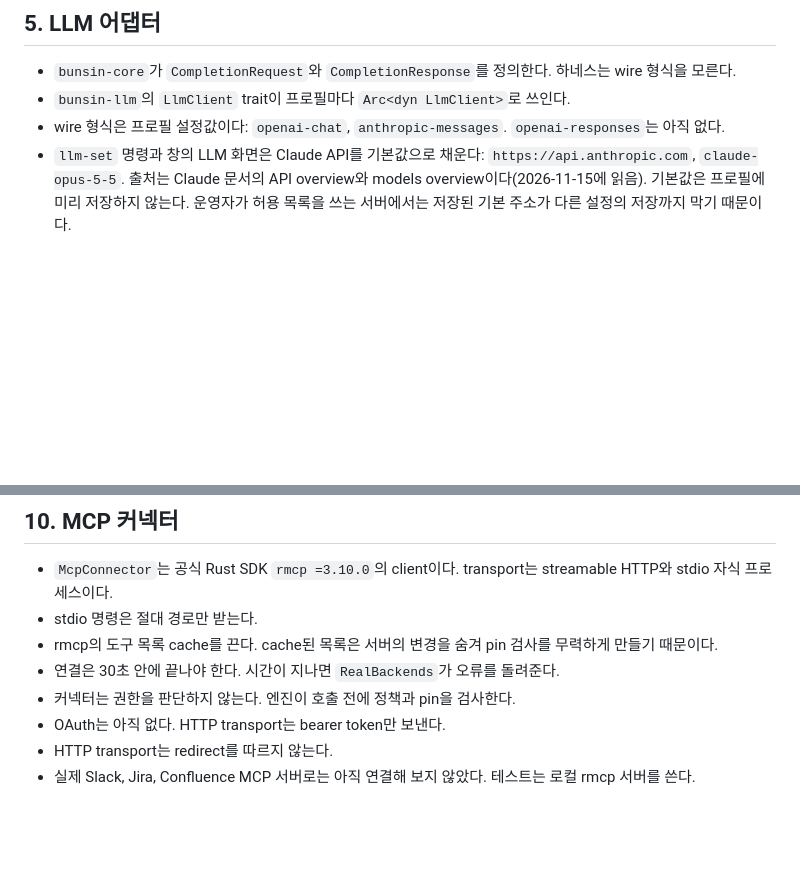
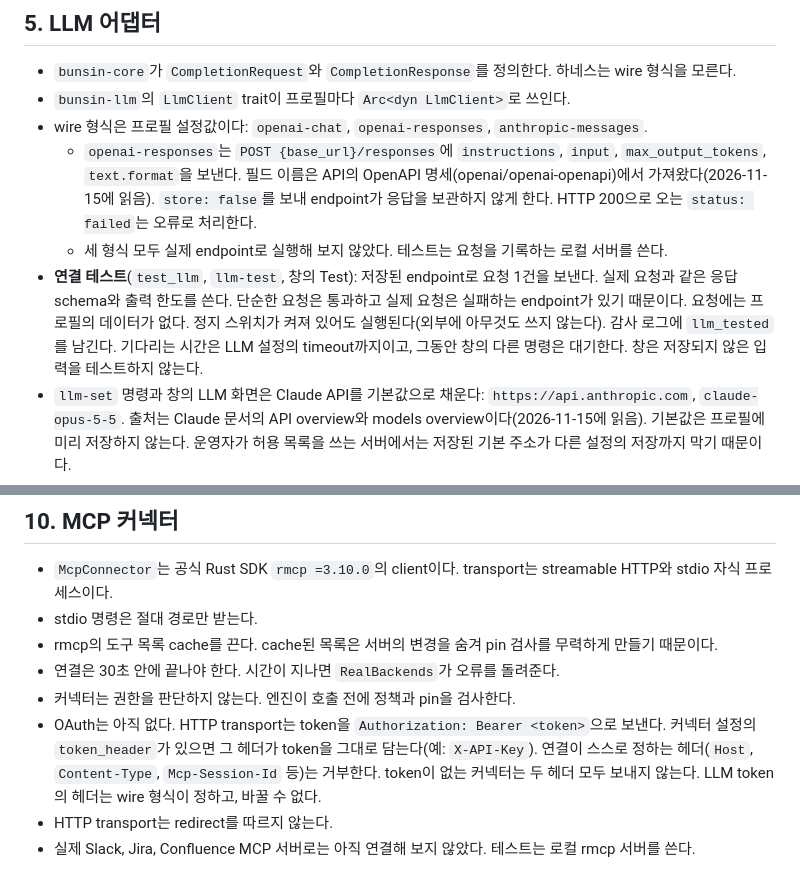
Before and after one commit to ykhfree/bunsin, a Markdown page: docs/ARCHITECTURE.md, 2 parts joined by grey strips. Rendered like a GitHub page; blank space fills up the shorter version.

```diff
--- a/docs/ARCHITECTURE.md
+++ b/docs/ARCHITECTURE.md
@@ -104,7 +104,16 @@
 
 - `bunsin-core`가 `CompletionRequest`와 `CompletionResponse`를 정의한다. 하네스는 wire 형식을 모른다.
 - `bunsin-llm`의 `LlmClient` trait이 프로필마다 `Arc<dyn LlmClient>`로 쓰인다.
-- wire 형식은 프로필 설정값이다: `openai-chat`, `anthropic-messages`. `openai-responses`는 아직 없다.
+- wire 형식은 프로필 설정값이다: `openai-chat`, `openai-responses`, `anthropic-messages`.
+  - `openai-responses`는 `POST {base_url}/responses`에 `instructions`, `input`, `max_output_tokens`, `text.format`을 보낸다.
+    필드 이름은 API의 OpenAPI 명세(openai/openai-openapi)에서 가져왔다(2026-11-15에 읽음).
+    `store: false`를 보내 endpoint가 응답을 보관하지 않게 한다. HTTP 200으로 오는 `status: failed`는 오류로 처리한다.
+  - 세 형식 모두 실제 endpoint로 실행해 보지 않았다. 테스트는 요청을 기록하는 로컬 서버를 쓴다.
+- **연결 테스트**(`test_llm`, `llm-test`, 창의 Test): 저장된 endpoint로 요청 1건을 보낸다.
+  실제 요청과 같은 응답 schema와 출력 한도를 쓴다. 단순한 요청은 통과하고 실제 요청은 실패하는 endpoint가 있기 때문이다.
+  요청에는 프로필의 데이터가 없다. 정지 스위치가 켜져 있어도 실행된다(외부에 아무것도 쓰지 않는다).
+  감사 로그에 `llm_tested`를 남긴다. 기다리는 시간은 LLM 설정의 timeout까지이고, 그동안 창의 다른 명령은 대기한다.
+  창은 저장되지 않은 입력을 테스트하지 않는다.
 - `llm-set` 명령과 창의 LLM 화면은 Claude API를 기본값으로 채운다: `https://api.anthropic.com`, `claude-opus-5-5`.
   출처는 Claude 문서의 API overview와 models overview이다(2026-11-15에 읽음). 기본값은 프로필에 미리 저장하지 않는다.
   운영자가 허용 목록을 쓰는 서버에서는 저장된 기본 주소가 다른 설정의 저장까지 막기 때문이다.
@@ -215,7 +224,10 @@
 - rmcp의 도구 목록 cache를 끈다. cache된 목록은 서버의 변경을 숨겨 pin 검사를 무력하게 만들기 때문이다.
 - 연결은 30초 안에 끝나야 한다. 시간이 지나면 `RealBackends`가 오류를 돌려준다.
 - 커넥터는 권한을 판단하지 않는다. 엔진이 호출 전에 정책과 pin을 검사한다.
-- OAuth는 아직 없다. HTTP transport는 bearer token만 보낸다.
+- OAuth는 아직 없다. HTTP transport는 token을 `Authorization: Bearer <token>`으로 보낸다.
+  커넥터 설정의 `token_header`가 있으면 그 헤더가 token을 그대로 담는다(예: `X-API-Key`).
+  연결이 스스로 정하는 헤더(`Host`, `Content-Type`, `Mcp-Session-Id` 등)는 거부한다. token이 없는 커넥터는 두 헤더 모두 보내지 않는다.
+  LLM token의 헤더는 wire 형식이 정하고, 바꿀 수 없다.
 - HTTP transport는 redirect를 따르지 않는다.
 - 실제 Slack, Jira, Confluence MCP 서버로는 아직 연결해 보지 않았다. 테스트는 로컬 rmcp 서버를 쓴다.
 
```
Also changed, not shown: README.ko.md (+11 -1 lines), README.md (+14 -1 lines), docs/screens/settings-light.png, 11 other files.
